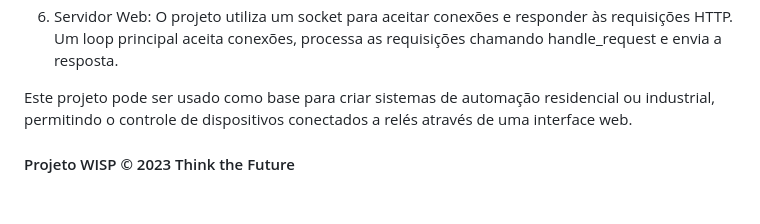
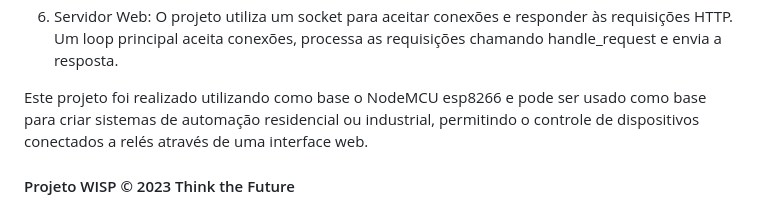
Before and after one commit to FledsonChagas/WISP, a Markdown page: README.md, the part around the change. Rendered like a GitHub page.

```diff
--- a/README.md
+++ b/README.md
@@ -34,7 +34,7 @@
                 <li>Manipulação de requisições HTTP: A função handle_request processa as requisições recebidas, verifica se algum comando foi enviado para controlar os relés e define a resposta HTTP a ser enviada.</li>
                 <li>Servidor Web: O projeto utiliza um socket para aceitar conexões e responder às requisições HTTP. Um loop principal aceita conexões, processa as requisições chamando handle_request e envia a resposta.</li>
             </ol>
-            <p>Este projeto pode ser usado como base para criar sistemas de automação residencial ou industrial, permitindo o controle de dispositivos conectados a relés através de uma interface web.</p>
+            <p>Este projeto foi realizado utilizando como base o NodeMCU esp8266 e pode ser usado como base para criar sistemas de automação residencial ou industrial, permitindo o controle de dispositivos conectados a relés através de uma interface web.</p>
         </div>
         <div data-role="footer">
             <h4>Projeto WISP &copy; 2023 Think the Future</h4>
```
